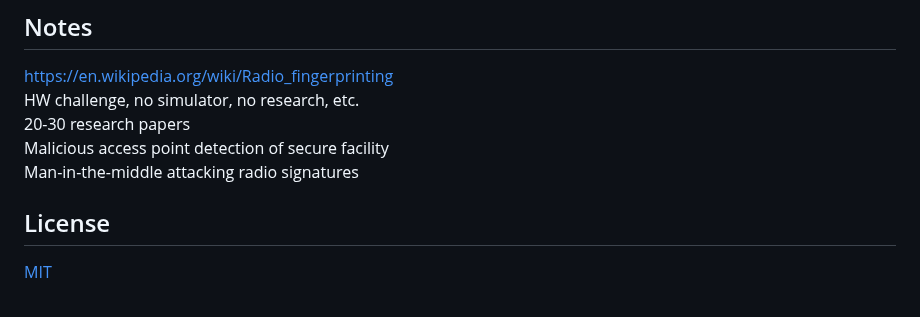
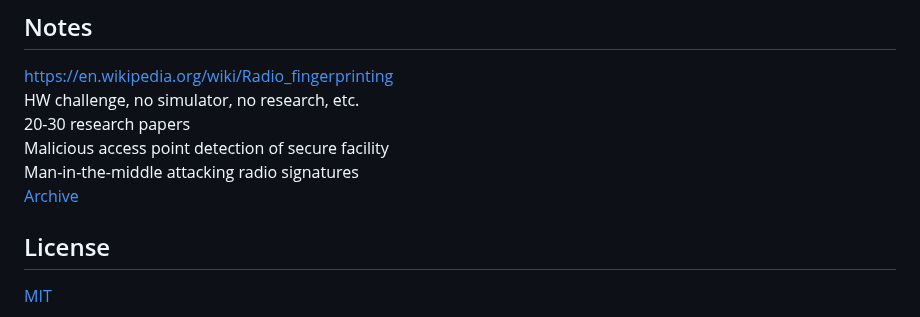
Before and after one commit to chrimson/ML-LTE-RFF, a Markdown page: README.md, the part around the change. Rendered like a GitHub page.

```diff
--- a/README.md
+++ b/README.md
@@ -68,6 +68,7 @@ HW challenge, no simulator, no research, etc.
 20-30 research papers
 Malicious access point detection of secure facility
 Man-in-the-middle attacking radio signatures
+[Archive](archive.md)
 
 
 ## License
```
